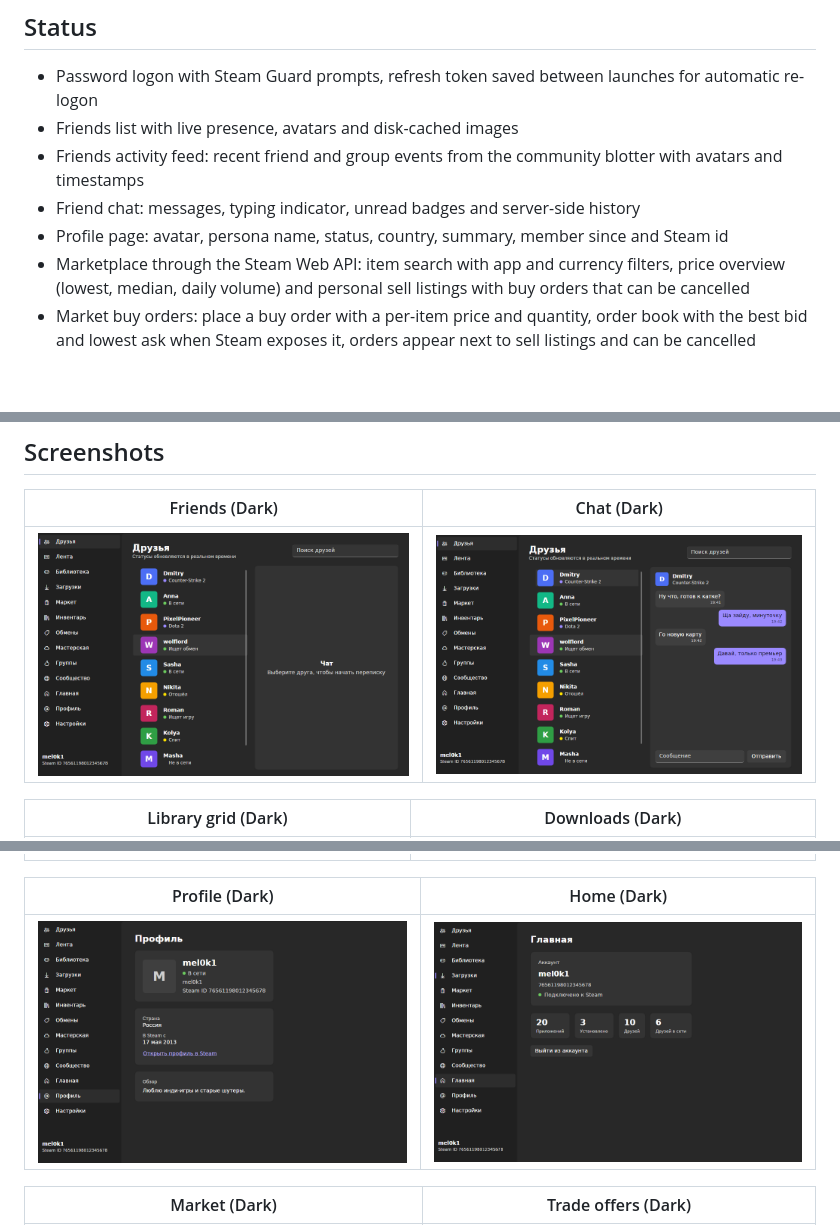
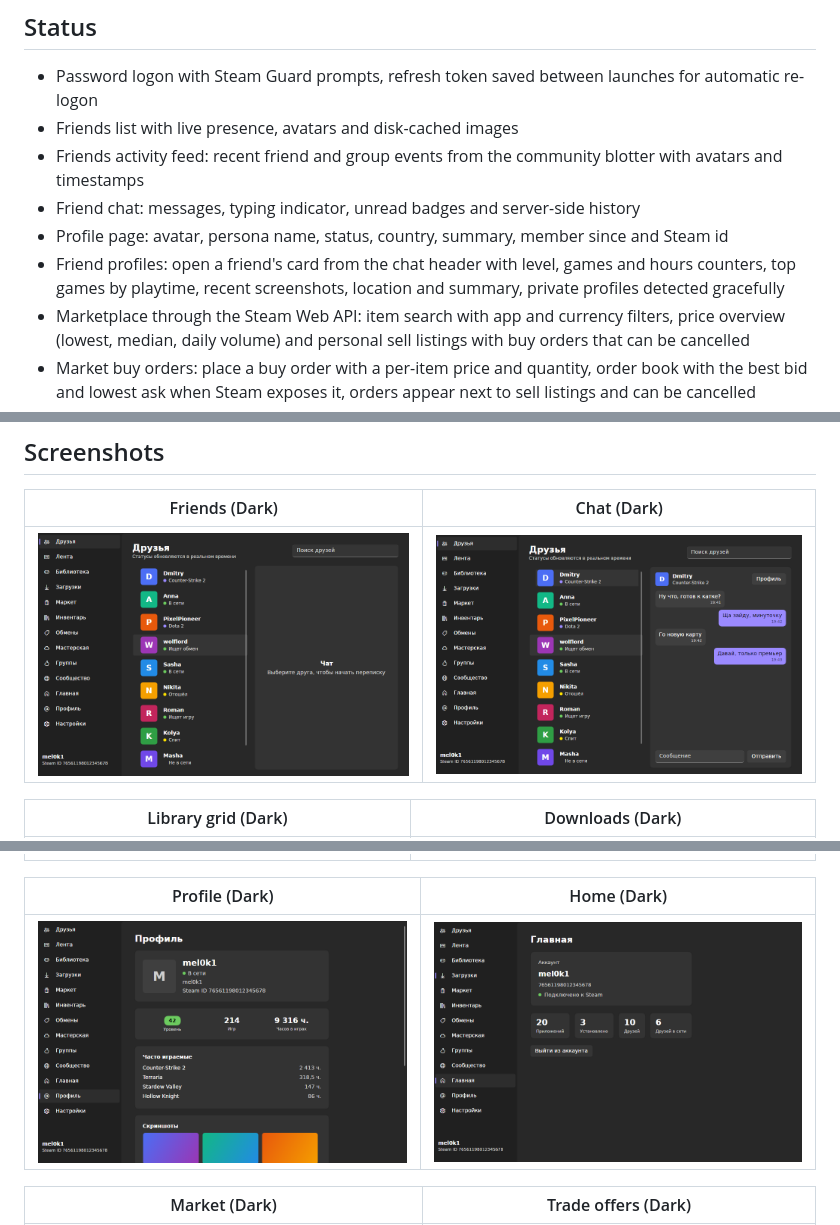
Before and after one commit to mel0k1/Miseria, a Markdown page: README.md, 3 parts joined by grey strips. GitHub-like rendering; pictures changed too: docs/screenshots/chat-dark.png, docs/screenshots/profile-dark.png; blank space fills up the shorter version.

Commit message:
add friend profiles

```diff
--- a/README.md
+++ b/README.md
@@ -13,6 +13,7 @@ A minimal Steam client built on [SteamKit2](https://github.com/SteamRE/SteamKit)
 - Friends activity feed: recent friend and group events from the community blotter with avatars and timestamps
 - Friend chat: messages, typing indicator, unread badges and server-side history
 - Profile page: avatar, persona name, status, country, summary, member since and Steam id
+- Friend profiles: open a friend's card from the chat header with level, games and hours counters, top games by playtime, recent screenshots, location and summary, private profiles detected gracefully
 - Marketplace through the Steam Web API: item search with app and currency filters, price overview (lowest, median, daily volume) and personal sell listings with buy orders that can be cancelled
 - Market buy orders: place a buy order with a per-item price and quantity, order book with the best bid and lowest ask when Steam exposes it, orders appear next to sell listings and can be cancelled
 - Inventory browser: items per app and context with icons, tradable and marketable badges, descriptions and price overview for each item
```
Also changed, not shown: 10 other files.
